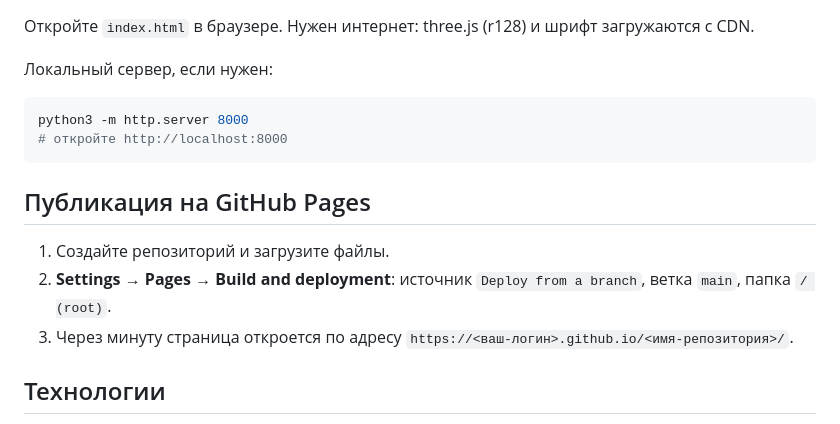
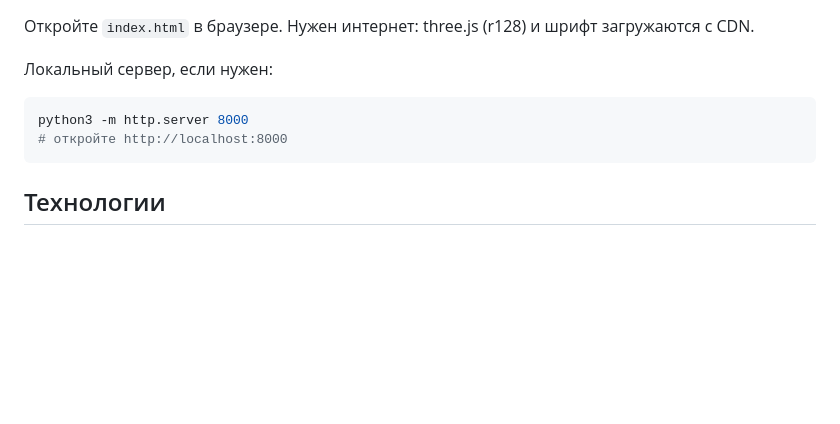
Before and after one commit to CreativeCommonCold/3D-Engine-Model, a Markdown page: README.md, the part around the change. Drawn GitHub-style; blank space fills up the shorter version.

````diff
--- a/README.md
+++ b/README.md
@@ -37,12 +37,6 @@ python3 -m http.server 8000
 # откройте http://localhost:8000
 ```
 
-## Публикация на GitHub Pages
-
-1. Создайте репозиторий и загрузите файлы.
-2. **Settings → Pages → Build and deployment**: источник `Deploy from a branch`, ветка `main`, папка `/ (root)`.
-3. Через минуту страница откроется по адресу `https://<ваш-логин>.github.io/<имя-репозитория>/`.
-
 ## Технологии
 
 HTML, CSS, JavaScript без сборки, three.js r128 (CDN), Canvas 2D для приборов, Web Audio API для звука, `localStorage` для пробега и выбранного режима.
````
